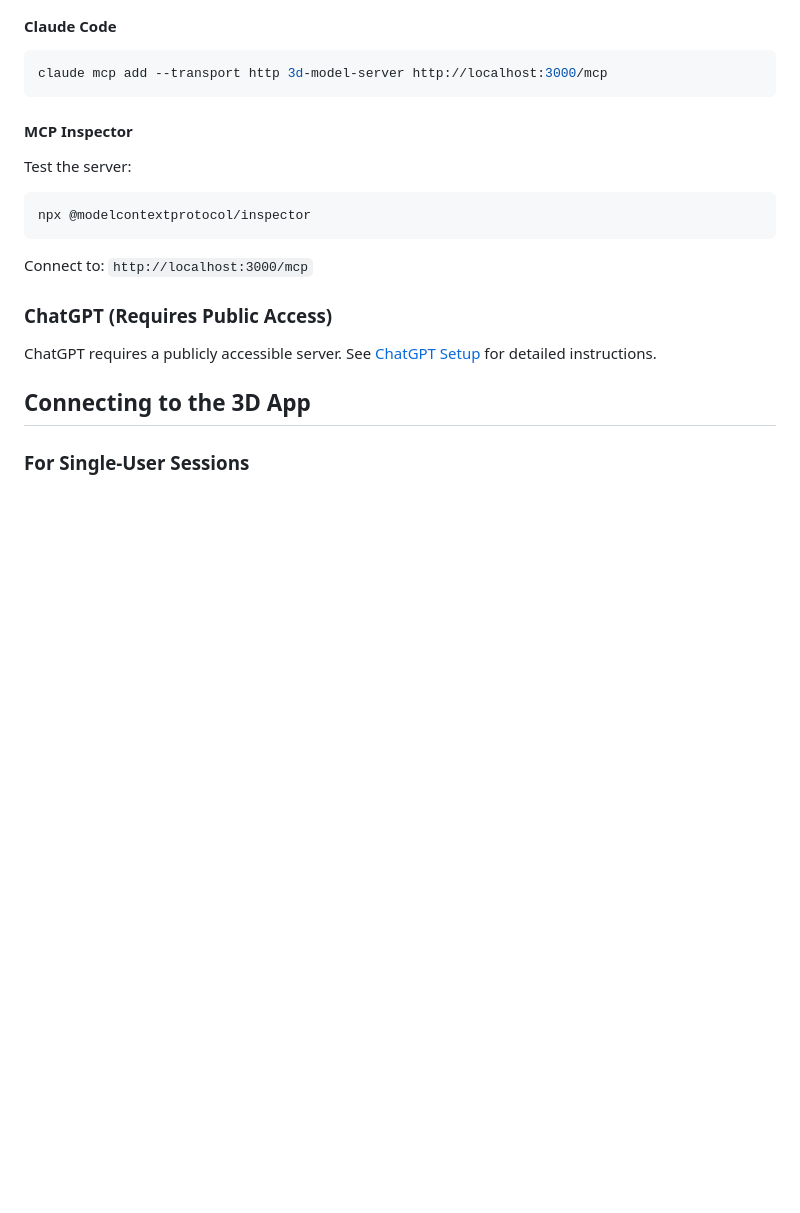
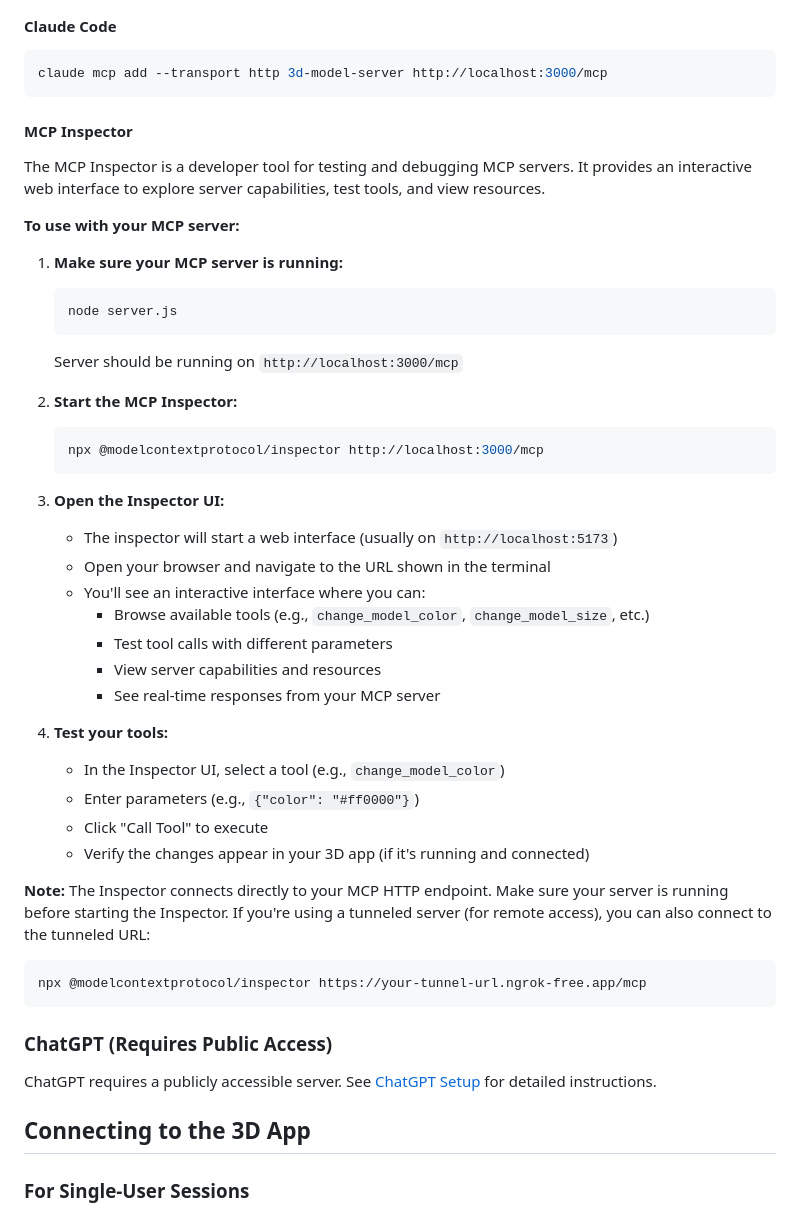
Before and after one commit to aidenlab/Hello3DLLM, a Markdown page: README.md, the part around the change. Drawn GitHub-style; blank space fills up the shorter version.

Commit message:
play with the mcp server inspector

````diff
--- a/README.md
+++ b/README.md
@@ -100,11 +100,40 @@ claude mcp add --transport http 3d-model-server http://localhost:3000/mcp
 
 #### MCP Inspector
 
-Test the server:
+The MCP Inspector is a developer tool for testing and debugging MCP servers. It provides an interactive web interface to explore server capabilities, test tools, and view resources.
+
+**To use with your MCP server:**
+
+1. **Make sure your MCP server is running:**
+   ```bash
+   node server.js
+   ```
+   Server should be running on `http://localhost:3000/mcp`
+
+2. **Start the MCP Inspector:**
+   ```bash
+   npx @modelcontextprotocol/inspector http://localhost:3000/mcp
+   ```
+
+3. **Open the Inspector UI:**
+   - The inspector will start a web interface (usually on `http://localhost:5173`)
+   - Open your browser and navigate to the URL shown in the terminal
+   - You'll see an interactive interface where you can:
+     - Browse available tools (e.g., `change_model_color`, `change_model_size`, etc.)
+     - Test tool calls with different parameters
+     - View server capabilities and resources
+     - See real-time responses from your MCP server
+
+4. **Test your tools:**
+   - In the Inspector UI, select a tool (e.g., `change_model_color`)
+   - Enter parameters (e.g., `{"color": "#ff0000"}`)
+   - Click "Call Tool" to execute
+   - Verify the changes appear in your 3D app (if it's running and connected)
+
+**Note:** The Inspector connects directly to your MCP HTTP endpoint. Make sure your server is running before starting the Inspector. If you're using a tunneled server (for remote access), you can also connect to the tunneled URL:
 ```bash
-npx @modelcontextprotocol/inspector
+npx @modelcontextprotocol/inspector https://your-tunnel-url.ngrok-free.app/mcp
 ```
-Connect to: `http://localhost:3000/mcp`
 
 ### ChatGPT (Requires Public Access)
 
````
